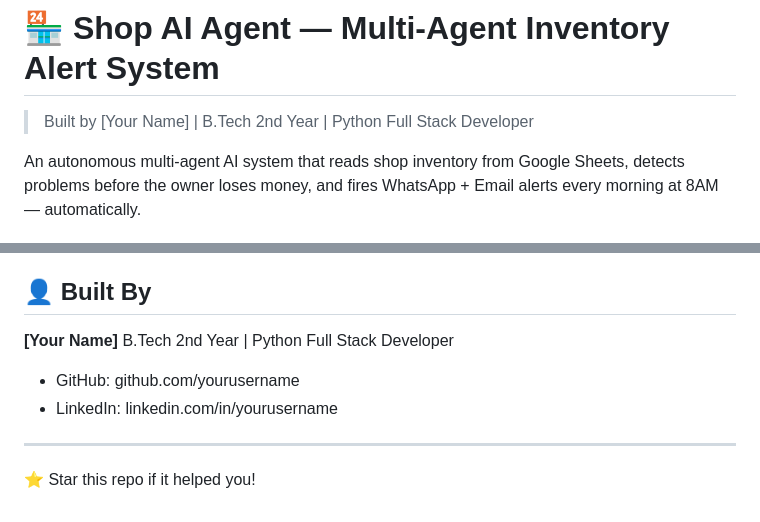
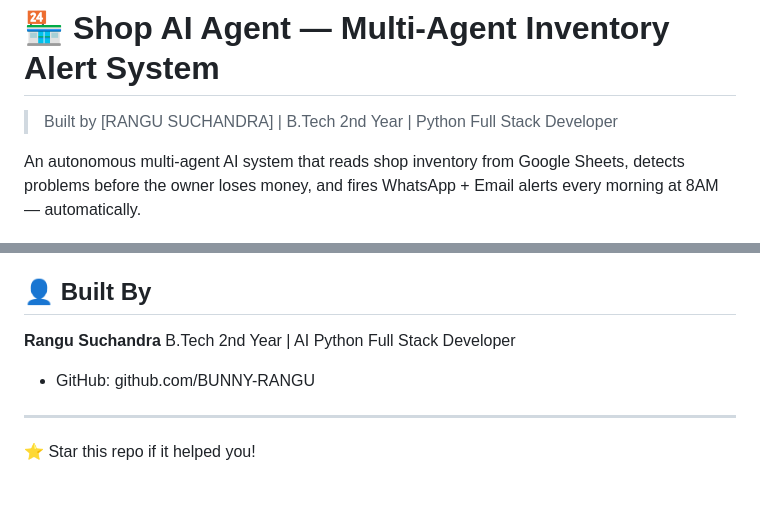
Before and after one commit to BUNNY-RANGU/NOTIFICATION-MULTI-AGENTS, a Markdown page: README.md, 2 parts joined by grey strips. Rendered like a GitHub page.

Commit message:
Change author name and details in README
Updated author information in the README file.

```diff
--- a/README.md
+++ b/README.md
@@ -1,6 +1,6 @@
 # 🏪 Shop AI Agent — Multi-Agent Inventory Alert System
 
-> Built by [Your Name] | B.Tech 2nd Year | Python Full Stack Developer
+> Built by [RANGU SUCHANDRA] | B.Tech 2nd Year | Python Full Stack Developer
 
 An autonomous multi-agent AI system that reads shop inventory
 from Google Sheets, detects problems before the owner loses money,
@@ -178,10 +178,9 @@ Sugar: LOW STOCK! Only 3 units left!
 
 ## 👤 Built By
 
-**[Your Name]**
-B.Tech 2nd Year | Python Full Stack Developer
-- GitHub: github.com/yourusername
-- LinkedIn: linkedin.com/in/yourusername
+**Rangu Suchandra**
+B.Tech 2nd Year | AI  Python Full Stack Developer
+- GitHub: github.com/BUNNY-RANGU
 
 ---
 ⭐ Star this repo if it helped you!
```
